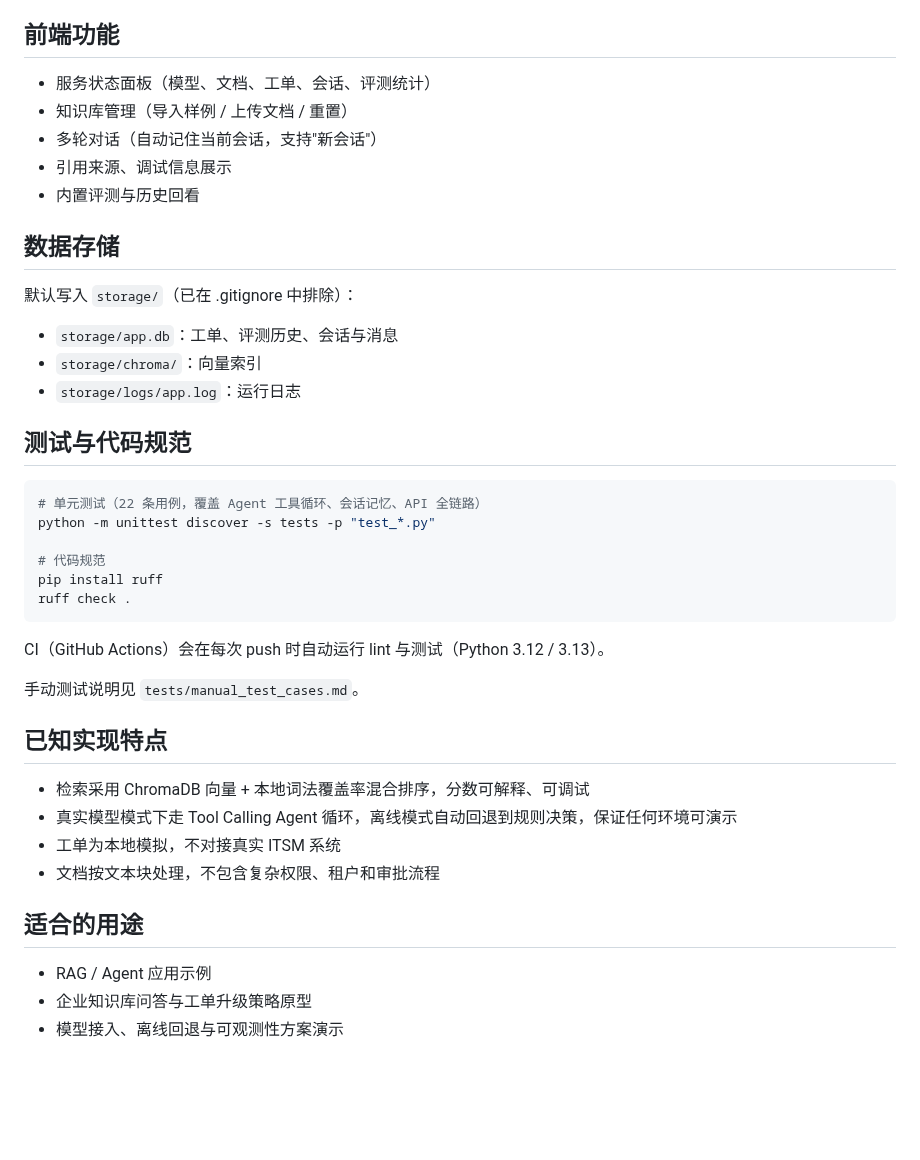
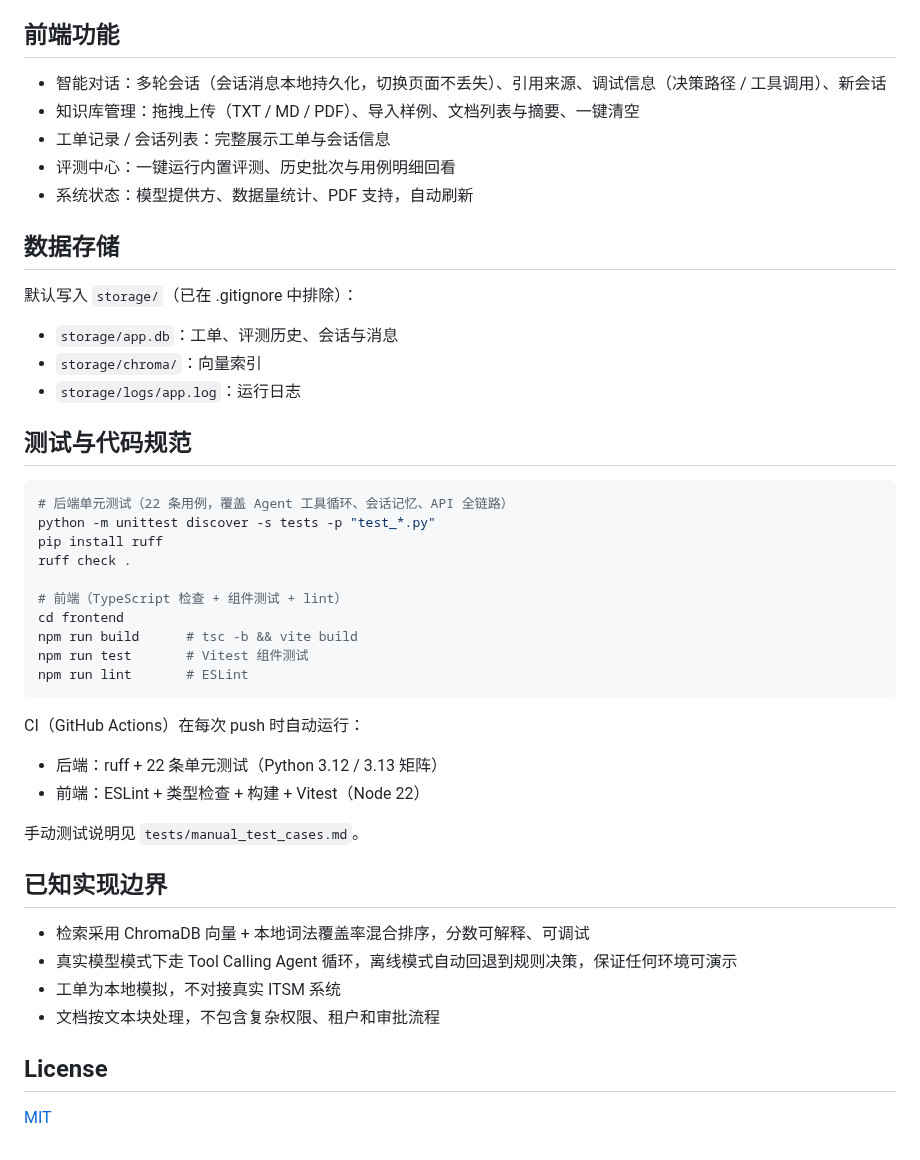
Before and after one commit to H-F-F/ResolveDesk, a Markdown page: README.md, the part around one of its changes. Rendered like a GitHub page; blank space fills up the shorter version.

````diff
--- a/README.md
+++ b/README.md
@@ -171,11 +229,11 @@ docker compose -f docker-compose.prod.yml up --build -d
 
 ## 前端功能
 
-- 服务状态面板（模型、文档、工单、会话、评测统计）
-- 知识库管理（导入样例 / 上传文档 / 重置）
-- 多轮对话（自动记住当前会话，支持"新会话"）
-- 引用来源、调试信息展示
-- 内置评测与历史回看
+- 智能对话：多轮会话（会话消息本地持久化，切换页面不丢失）、引用来源、调试信息（决策路径 / 工具调用）、新会话
+- 知识库管理：拖拽上传（TXT / MD / PDF）、导入样例、文档列表与摘要、一键清空
+- 工单记录 / 会话列表：完整展示工单与会话信息
+- 评测中心：一键运行内置评测、历史批次与用例明细回看
+- 系统状态：模型提供方、数据量统计、PDF 支持，自动刷新
 
 ## 数据存储
 
@@ -188,27 +246,32 @@ docker compose -f docker-compose.prod.yml up --build -d
 ## 测试与代码规范
 
 ```powershell
-# 单元测试（22 条用例，覆盖 Agent 工具循环、会话记忆、API 全链路）
+# 后端单元测试（22 条用例，覆盖 Agent 工具循环、会话记忆、API 全链路）
 python -m unittest discover -s tests -p "test_*.py"
-
-# 代码规范
 pip install ruff
 ruff check .
+
+# 前端（TypeScript 检查 + 组件测试 + lint）
+cd frontend
+npm run build      # tsc -b && vite build
+npm run test       # Vitest 组件测试
+npm run lint       # ESLint
 ```
 
-CI（GitHub Actions）会在每次 push 时自动运行 lint 与测试（Python 3.12 / 3.13）。
+CI（GitHub Actions）在每次 push 时自动运行：
+
+- 后端：ruff + 22 条单元测试（Python 3.12 / 3.13 矩阵）
+- 前端：ESLint + 类型检查 + 构建 + Vitest（Node 22）
 
 手动测试说明见 `tests/manual_test_cases.md`。
 
-## 已知实现特点
+## 已知实现边界
 
 - 检索采用 ChromaDB 向量 + 本地词法覆盖率混合排序，分数可解释、可调试
 - 真实模型模式下走 Tool Calling Agent 循环，离线模式自动回退到规则决策，保证任何环境可演示
 - 工单为本地模拟，不对接真实 ITSM 系统
 - 文档按文本块处理，不包含复杂权限、租户和审批流程
 
-## 适合的用途
+## License
 
-- RAG / Agent 应用示例
-- 企业知识库问答与工单升级策略原型
-- 模型接入、离线回退与可观测性方案演示
+[MIT](LICENSE)
````
Also changed, not shown: other parts of README.md (+81 -23 lines), docs/images/react-chat.png (added), docs/images/react-knowledge.png (added), docs/images/react-ticket.png (added).
